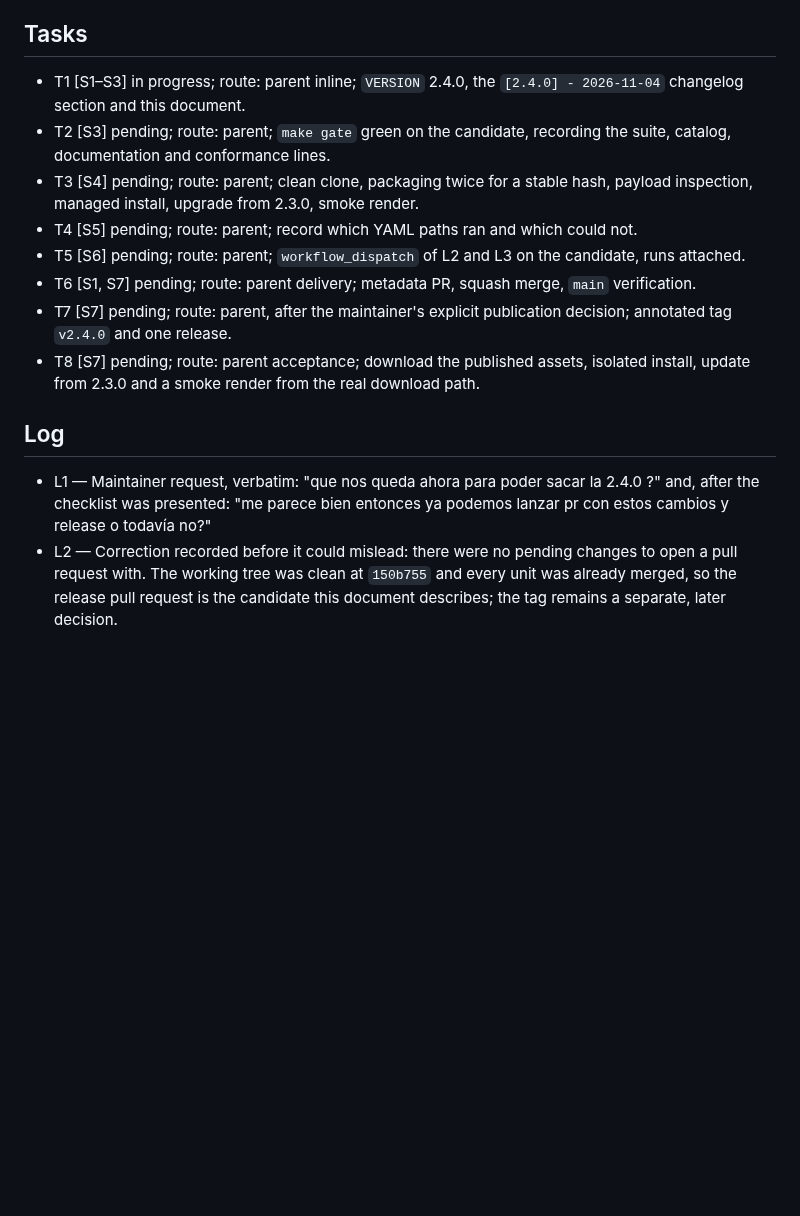
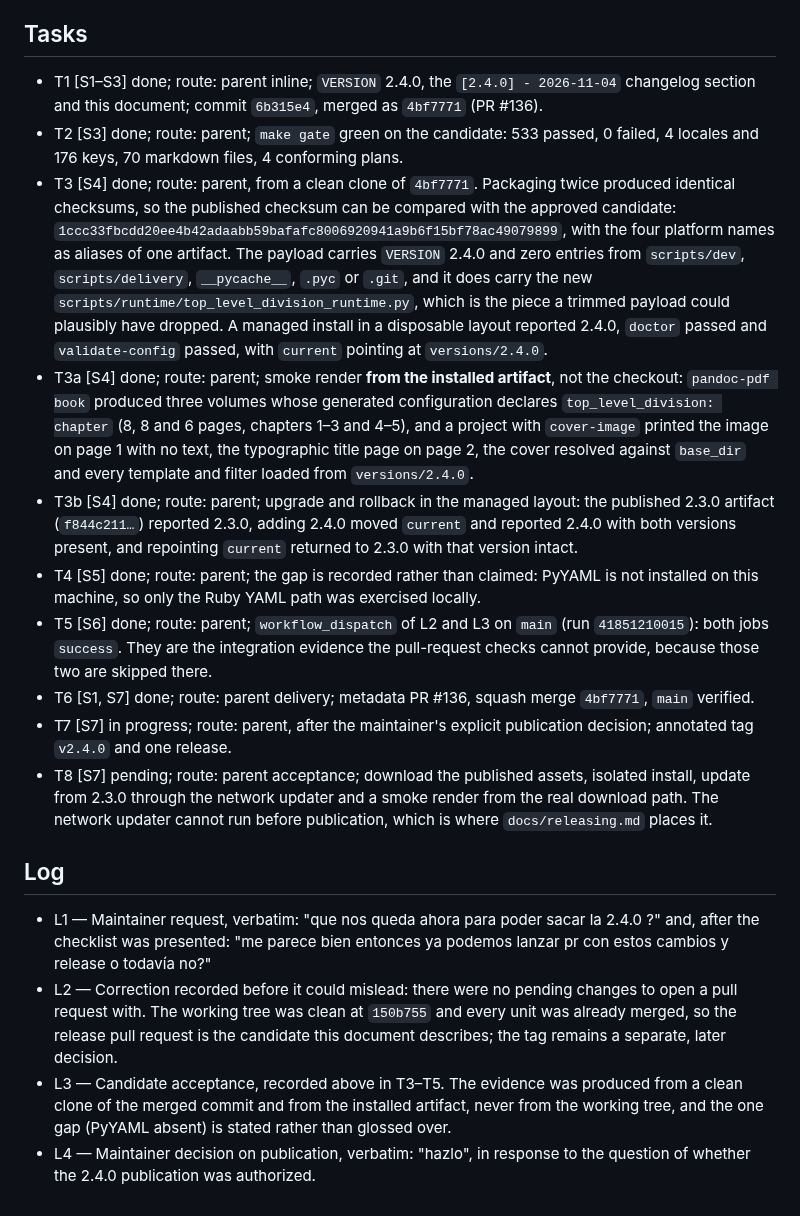
Before and after one commit to pablobernardo/pandoc-toolkit, a Markdown page: odd/tasks/prepare-2.4.0.md, the part around the change. Rendered like a GitHub page; blank space fills up the shorter version.

Commit message:
docs(odd): record the 2.4.0 candidate acceptance
The release document announced work that had not been evidenced yet. It now
carries the acceptance produced from a clean clone of the merged commit and from
the installed artifact: reproducible packaging with the candidate checksum, the
payload inspected, a managed install, an upgrade and a rollback from the
published 2.3.0, a smoke render of a book and of an image cover, and the L2 and
L3 runs dispatched by hand.

The one gap is stated rather than glossed over: PyYAML is not installed here, so
only the Ruby YAML path ran, and the network updater stays pending until the
release exists.

```diff
--- a/odd/tasks/prepare-2.4.0.md
+++ b/odd/tasks/prepare-2.4.0.md
@@ -14,16 +14,20 @@ Scope: metadata plus candidate acceptance. Nothing breaks: the configuration con
 
 ## Tasks
 
-- T1 [S1–S3] in progress; route: parent inline; `VERSION` 2.4.0, the `[2.4.0] - 2026-11-04` changelog section and this document.
-- T2 [S3] pending; route: parent; `make gate` green on the candidate, recording the suite, catalog, documentation and conformance lines.
-- T3 [S4] pending; route: parent; clean clone, packaging twice for a stable hash, payload inspection, managed install, upgrade from 2.3.0, smoke render.
-- T4 [S5] pending; route: parent; record which YAML paths ran and which could not.
-- T5 [S6] pending; route: parent; `workflow_dispatch` of L2 and L3 on the candidate, runs attached.
-- T6 [S1, S7] pending; route: parent delivery; metadata PR, squash merge, `main` verification.
-- T7 [S7] pending; route: parent, after the maintainer's explicit publication decision; annotated tag `v2.4.0` and one release.
-- T8 [S7] pending; route: parent acceptance; download the published assets, isolated install, update from 2.3.0 and a smoke render from the real download path.
+- T1 [S1–S3] done; route: parent inline; `VERSION` 2.4.0, the `[2.4.0] - 2026-11-04` changelog section and this document; commit `6b315e4`, merged as `4bf7771` (PR #136).
+- T2 [S3] done; route: parent; `make gate` green on the candidate: 533 passed, 0 failed, 4 locales and 176 keys, 70 markdown files, 4 conforming plans.
+- T3 [S4] done; route: parent, from a clean clone of `4bf7771`. Packaging twice produced identical checksums, so the published checksum can be compared with the approved candidate: `1ccc33fbcdd20ee4b42adaabb59bafafc8006920941a9b6f15bf78ac49079899`, with the four platform names as aliases of one artifact. The payload carries `VERSION` 2.4.0 and zero entries from `scripts/dev`, `scripts/delivery`, `__pycache__`, `.pyc` or `.git`, and it does carry the new `scripts/runtime/top_level_division_runtime.py`, which is the piece a trimmed payload could plausibly have dropped. A managed install in a disposable layout reported 2.4.0, `doctor` passed and `validate-config` passed, with `current` pointing at `versions/2.4.0`.
+- T3a [S4] done; route: parent; smoke render **from the installed artifact**, not the checkout: `pandoc-pdf book` produced three volumes whose generated configuration declares `top_level_division: chapter` (8, 8 and 6 pages, chapters 1–3 and 4–5), and a project with `cover-image` printed the image on page 1 with no text, the typographic title page on page 2, the cover resolved against `base_dir` and every template and filter loaded from `versions/2.4.0`.
+- T3b [S4] done; route: parent; upgrade and rollback in the managed layout: the published 2.3.0 artifact (`f844c211…`) reported 2.3.0, adding 2.4.0 moved `current` and reported 2.4.0 with both versions present, and repointing `current` returned to 2.3.0 with that version intact.
+- T4 [S5] done; route: parent; the gap is recorded rather than claimed: PyYAML is not installed on this machine, so only the Ruby YAML path was exercised locally.
+- T5 [S6] done; route: parent; `workflow_dispatch` of L2 and L3 on `main` (run `41851210015`): both jobs `success`. They are the integration evidence the pull-request checks cannot provide, because those two are skipped there.
+- T6 [S1, S7] done; route: parent delivery; metadata PR #136, squash merge `4bf7771`, `main` verified.
+- T7 [S7] in progress; route: parent, after the maintainer's explicit publication decision; annotated tag `v2.4.0` and one release.
+- T8 [S7] pending; route: parent acceptance; download the published assets, isolated install, update from 2.3.0 through the network updater and a smoke render from the real download path. The network updater cannot run before publication, which is where `docs/releasing.md` places it.
 
 ## Log
 
 - L1 — Maintainer request, verbatim: "que nos queda ahora para poder sacar la 2.4.0 ?" and, after the checklist was presented: "me parece bien entonces ya podemos lanzar pr con estos cambios y release o todavía no?"
 - L2 — Correction recorded before it could mislead: there were no pending changes to open a pull request with. The working tree was clean at `150b755` and every unit was already merged, so the release pull request is the candidate this document describes; the tag remains a separate, later decision.
+- L3 — Candidate acceptance, recorded above in T3–T5. The evidence was produced from a clean clone of the merged commit and from the installed artifact, never from the working tree, and the one gap (PyYAML absent) is stated rather than glossed over.
+- L4 — Maintainer decision on publication, verbatim: "hazlo", in response to the question of whether the 2.4.0 publication was authorized.
```
